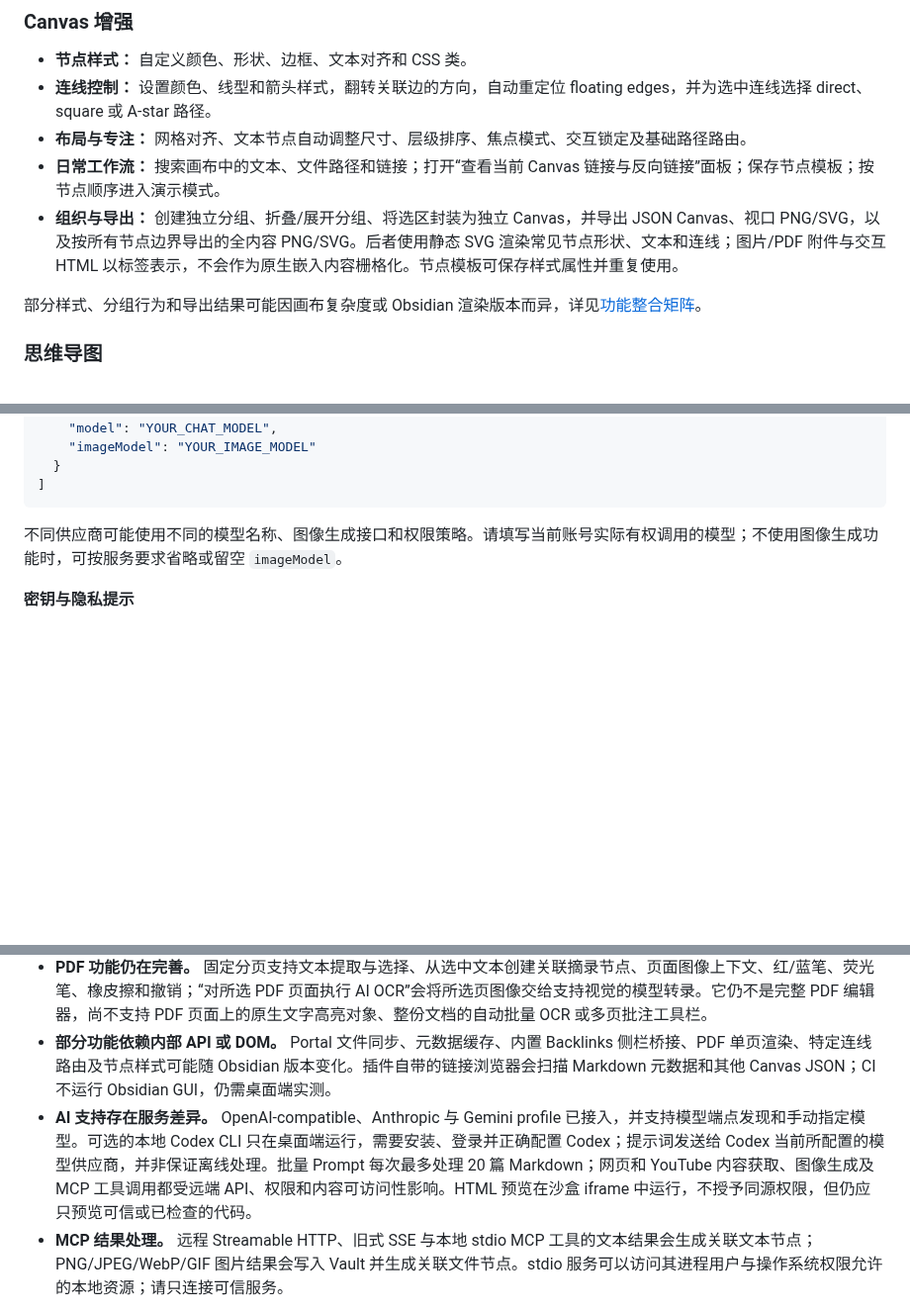
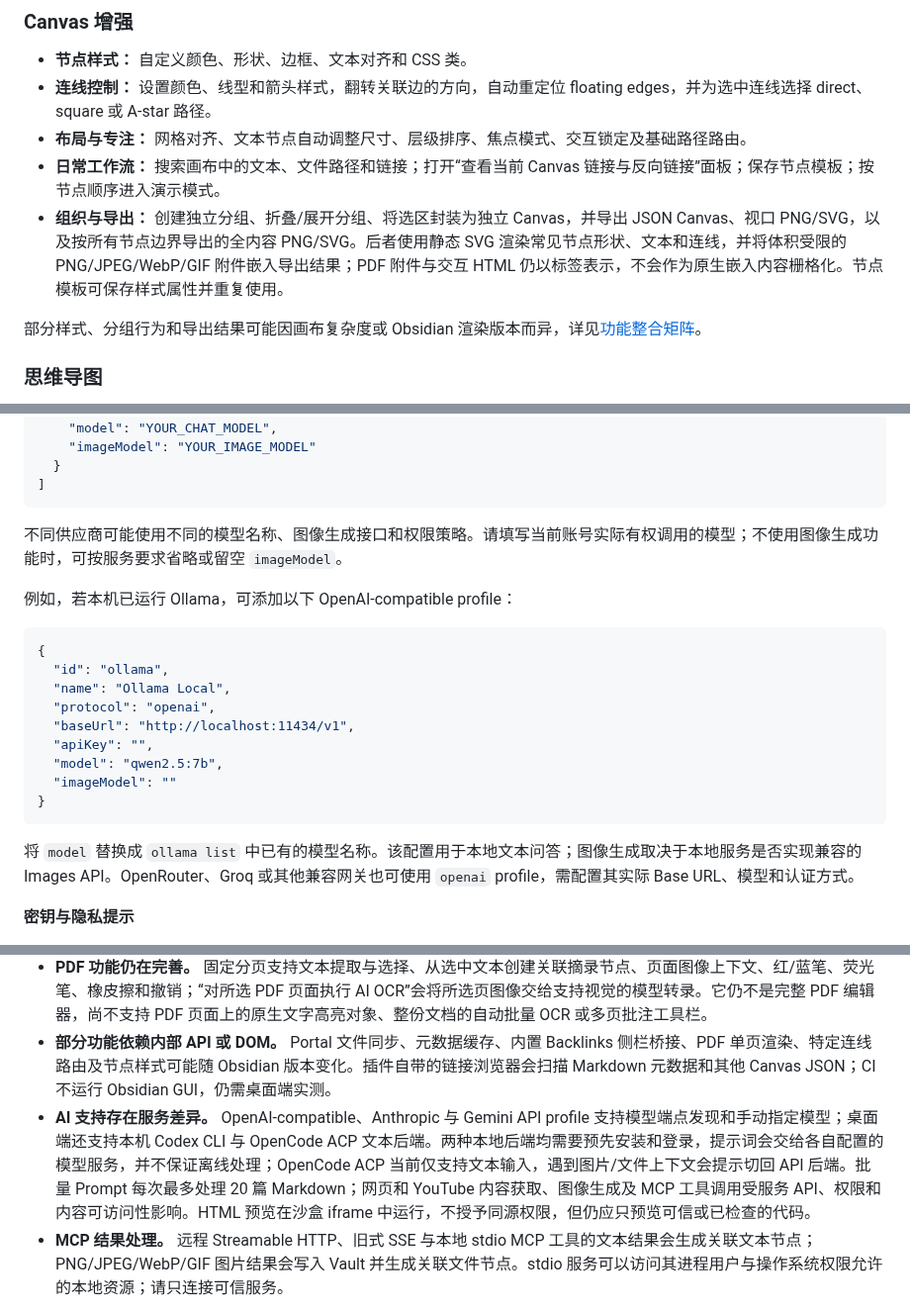
Before and after one commit to OneLastHuman/obsidian-better-canvas, a Markdown page: README.md, 3 parts joined by grey strips. Shown at 99% size. GitHub-like rendering; blank space fills up the shorter version.

Commit message:
docs: clarify embedded image export and local AI backends

````diff
--- a/README.md
+++ b/README.md
@@ -57,7 +57,7 @@ Better Canvas 为 Obsidian Canvas 增加节点与连线编辑、思维导图、
 - **连线控制：** 设置颜色、线型和箭头样式，翻转关联边的方向，自动重定位 floating edges，并为选中连线选择 direct、square 或 A-star 路径。
 - **布局与专注：** 网格对齐、文本节点自动调整尺寸、层级排序、焦点模式、交互锁定及基础路径路由。
 - **日常工作流：** 搜索画布中的文本、文件路径和链接；打开“查看当前 Canvas 链接与反向链接”面板；保存节点模板；按节点顺序进入演示模式。
-- **组织与导出：** 创建独立分组、折叠/展开分组、将选区封装为独立 Canvas，并导出 JSON Canvas、视口 PNG/SVG，以及按所有节点边界导出的全内容 PNG/SVG。后者使用静态 SVG 渲染常见节点形状、文本和连线；图片/PDF 附件与交互 HTML 以标签表示，不会作为原生嵌入内容栅格化。节点模板可保存样式属性并重复使用。
+- **组织与导出：** 创建独立分组、折叠/展开分组、将选区封装为独立 Canvas，并导出 JSON Canvas、视口 PNG/SVG，以及按所有节点边界导出的全内容 PNG/SVG。后者使用静态 SVG 渲染常见节点形状、文本和连线，并将体积受限的 PNG/JPEG/WebP/GIF 附件嵌入导出结果；PDF 附件与交互 HTML 仍以标签表示，不会作为原生嵌入内容栅格化。节点模板可保存样式属性并重复使用。
 
 部分样式、分组行为和导出结果可能因画布复杂度或 Obsidian 渲染版本而异，详见[功能整合矩阵](docs/INTEGRATION_MATRIX.md)。
 
@@ -187,6 +187,22 @@ Codex CLI 使用自己的本地配置和模型供应商。节点内容与提示
 
 不同供应商可能使用不同的模型名称、图像生成接口和权限策略。请填写当前账号实际有权调用的模型；不使用图像生成功能时，可按服务要求省略或留空 `imageModel`。
 
+例如，若本机已运行 Ollama，可添加以下 OpenAI-compatible profile：
+
+```json
+{
+  "id": "ollama",
+  "name": "Ollama Local",
+  "protocol": "openai",
+  "baseUrl": "http://localhost:11434/v1",
+  "apiKey": "",
+  "model": "qwen2.5:7b",
+  "imageModel": ""
+}
+```
+
+将 `model` 替换成 `ollama list` 中已有的模型名称。该配置用于本地文本问答；图像生成取决于本地服务是否实现兼容的 Images API。OpenRouter、Groq 或其他兼容网关也可使用 `openai` profile，需配置其实际 Base URL、模型和认证方式。
+
 **密钥与隐私提示**
 
 - 不要将真实 API Key 提交到 Git 仓库、Issue 或截图中。
@@ -226,7 +242,7 @@ CI 会检查类型、测试和构建产物，但不会启动 Obsidian 图形界
 - **Portal 已有单层可编辑实现。** 选择“创建 Canvas Portal”并选择另一个 `.canvas` 后，会显示被引用画布的镜像节点/连线；节点更改和删除会同步回源文件，跨 Portal 连线会映射到 Portal 框。还可以运行“在选中 Canvas Portal 中创建文本节点”，把新节点和连线写入 Portal 的源画布。任意点击新建节点还不会自动加入 Portal，嵌套 Portal 仍未支持；请先在测试 Vault 验证同步行为。
 - **PDF 功能仍在完善。** 固定分页支持文本提取与选择、从选中文本创建关联摘录节点、页面图像上下文、红/蓝笔、荧光笔、橡皮擦和撤销；“对所选 PDF 页面执行 AI OCR”会将所选页图像交给支持视觉的模型转录。它仍不是完整 PDF 编辑器，尚不支持 PDF 页面上的原生文字高亮对象、整份文档的自动批量 OCR 或多页批注工具栏。
 - **部分功能依赖内部 API 或 DOM。** Portal 文件同步、元数据缓存、内置 Backlinks 侧栏桥接、PDF 单页渲染、特定连线路由及节点样式可能随 Obsidian 版本变化。插件自带的链接浏览器会扫描 Markdown 元数据和其他 Canvas JSON；CI 不运行 Obsidian GUI，仍需桌面端实测。
-- **AI 支持存在服务差异。** OpenAI-compatible、Anthropic 与 Gemini profile 已接入，并支持模型端点发现和手动指定模型。可选的本地 Codex CLI 只在桌面端运行，需要安装、登录并正确配置 Codex；提示词发送给 Codex 当前所配置的模型供应商，并非保证离线处理。批量 Prompt 每次最多处理 20 篇 Markdown；网页和 YouTube 内容获取、图像生成及 MCP 工具调用都受远端 API、权限和内容可访问性影响。HTML 预览在沙盒 iframe 中运行，不授予同源权限，但仍应只预览可信或已检查的代码。
+- **AI 支持存在服务差异。** OpenAI-compatible、Anthropic 与 Gemini API profile 支持模型端点发现和手动指定模型；桌面端还支持本机 Codex CLI 与 OpenCode ACP 文本后端。两种本地后端均需要预先安装和登录，提示词会交给各自配置的模型服务，并不保证离线处理；OpenCode ACP 当前仅支持文本输入，遇到图片/文件上下文会提示切回 API 后端。批量 Prompt 每次最多处理 20 篇 Markdown；网页和 YouTube 内容获取、图像生成及 MCP 工具调用受服务 API、权限和内容可访问性影响。HTML 预览在沙盒 iframe 中运行，不授予同源权限，但仍应只预览可信或已检查的代码。
 - **MCP 结果处理。** 远程 Streamable HTTP、旧式 SSE 与本地 stdio MCP 工具的文本结果会生成关联文本节点；PNG/JPEG/WebP/GIF 图片结果会写入 Vault 并生成关联文件节点。stdio 服务可以访问其进程用户与操作系统权限允许的本地资源；请只连接可信服务。
 
 各功能的实现与验证状态见[功能整合矩阵](docs/INTEGRATION_MATRIX.md)。代码已实现不代表已在 Obsidian 中验证；构建通过也不代表所有运行时行为都兼容。
````
